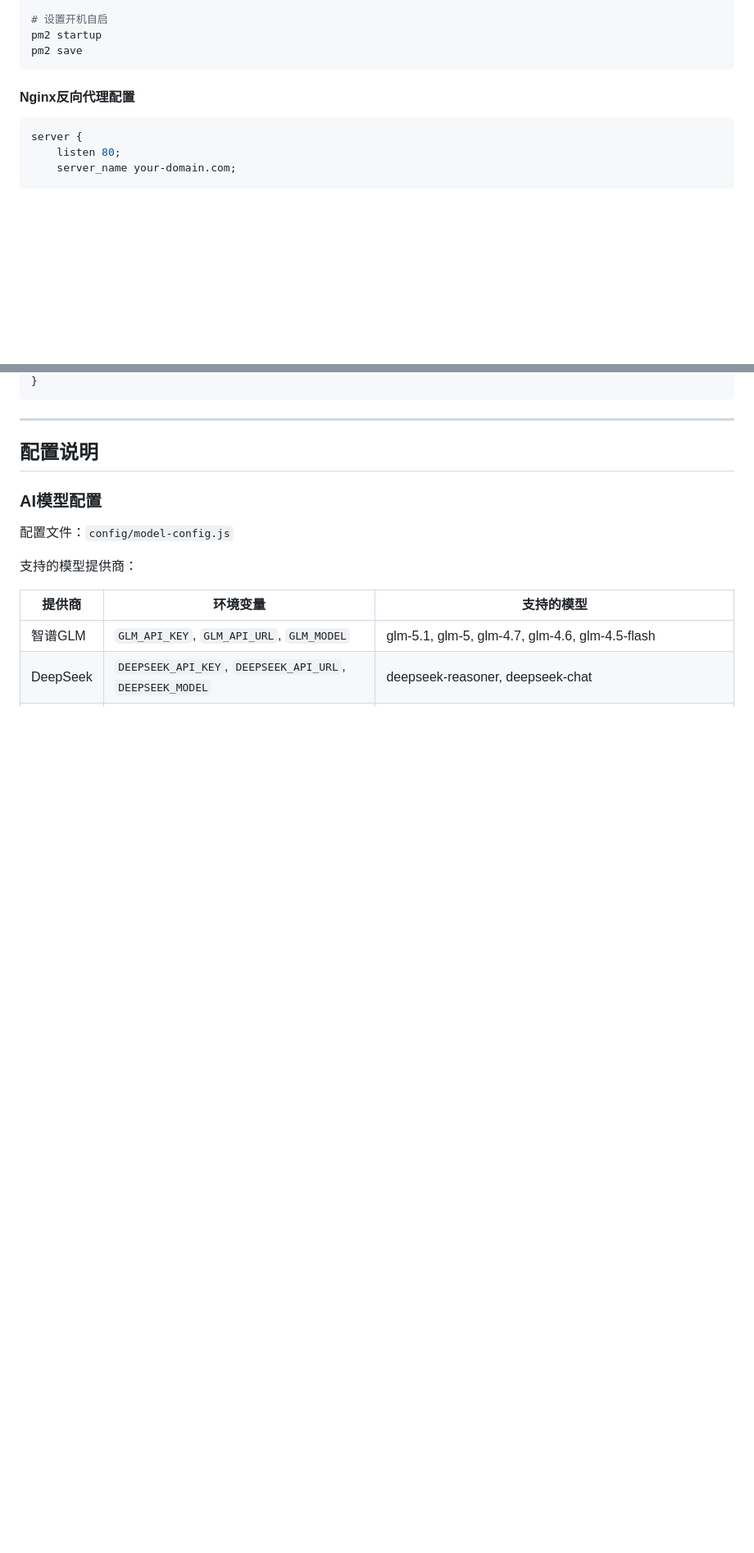
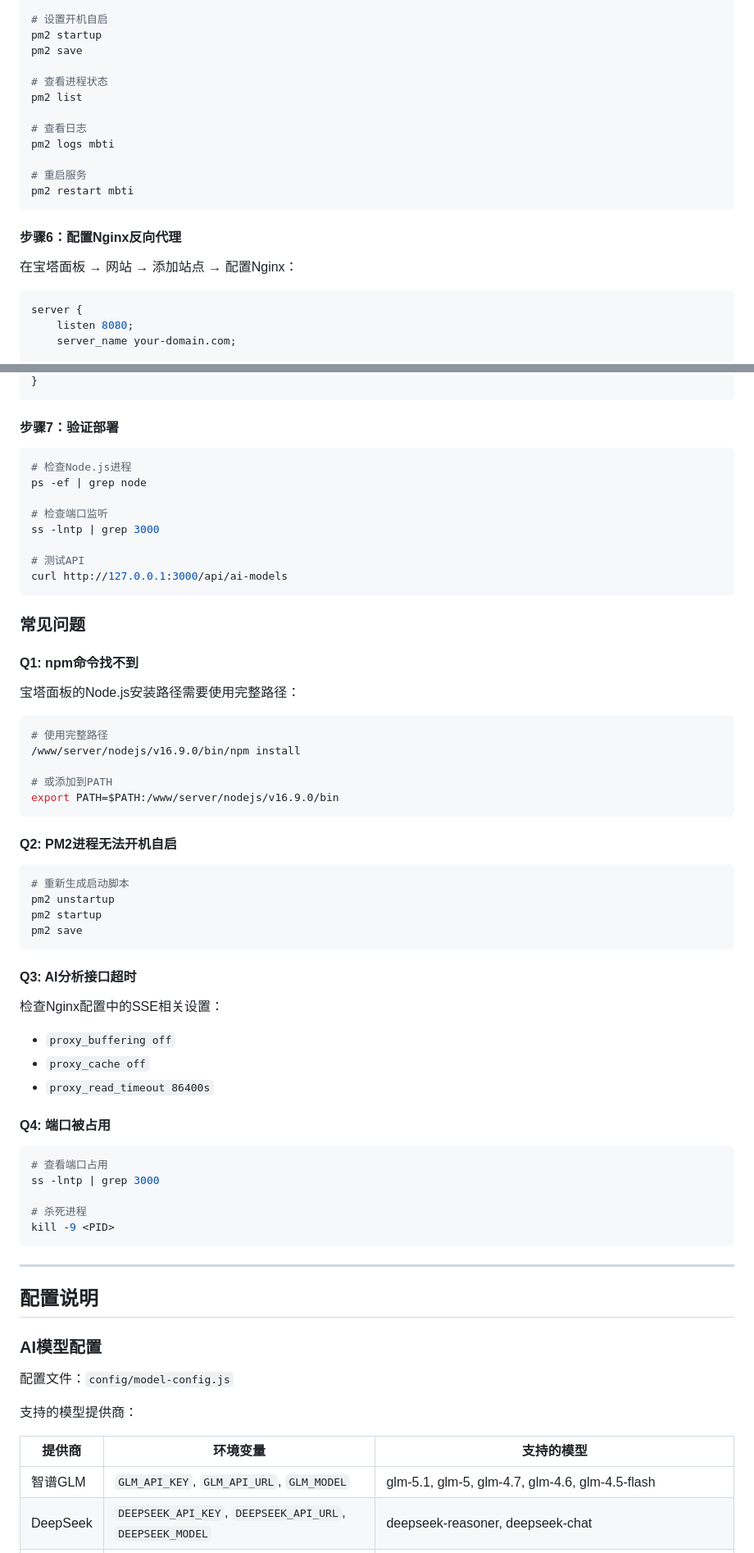
Before and after one commit to asdjglze/OPTI-Otherworldly_Personality_Type_Indicator, a Markdown page: README.md, 2 parts joined by grey strips. Shown at 82% size. Drawn GitHub-style; blank space fills up the shorter version.

````diff
--- a/README.md
+++ b/README.md
@@ -551,12 +596,23 @@ pm2 start server.js --name opti
 # 设置开机自启
 pm2 startup
 pm2 save
+
+# 查看进程状态
+pm2 list
+
+# 查看日志
+pm2 logs mbti
+
+# 重启服务
+pm2 restart mbti
 ```
 
-#### Nginx反向代理配置
+#### 步骤6：配置Nginx反向代理
+
+在宝塔面板 → 网站 → 添加站点 → 配置Nginx：
 
 ```nginx
 server {
-    listen 80;
+    listen 8080;
     server_name your-domain.com;
 
@@ -575,4 +709,57 @@ server {
 }
+```
+
+#### 步骤7：验证部署
+
+```bash
+# 检查Node.js进程
+ps -ef | grep node
+
+# 检查端口监听
+ss -lntp | grep 3000
+
+# 测试API
+curl http://127.0.0.1:3000/api/ai-models
+```
+
+### 常见问题
+
+#### Q1: npm命令找不到
+
+宝塔面板的Node.js安装路径需要使用完整路径：
+
+```bash
+# 使用完整路径
+/www/server/nodejs/v16.9.0/bin/npm install
+
+# 或添加到PATH
+export PATH=$PATH:/www/server/nodejs/v16.9.0/bin
+```
+
+#### Q2: PM2进程无法开机自启
+
+```bash
+# 重新生成启动脚本
+pm2 unstartup
+pm2 startup
+pm2 save
+```
+
+#### Q3: AI分析接口超时
+
+检查Nginx配置中的SSE相关设置：
+- `proxy_buffering off`
+- `proxy_cache off`
+- `proxy_read_timeout 86400s`
+
+#### Q4: 端口被占用
+
+```bash
+# 查看端口占用
+ss -lntp | grep 3000
+
+# 杀死进程
+kill -9 <PID>
 ```
 
 ---
````
Also changed, not shown: other parts of README.md (+143 -20 lines).
